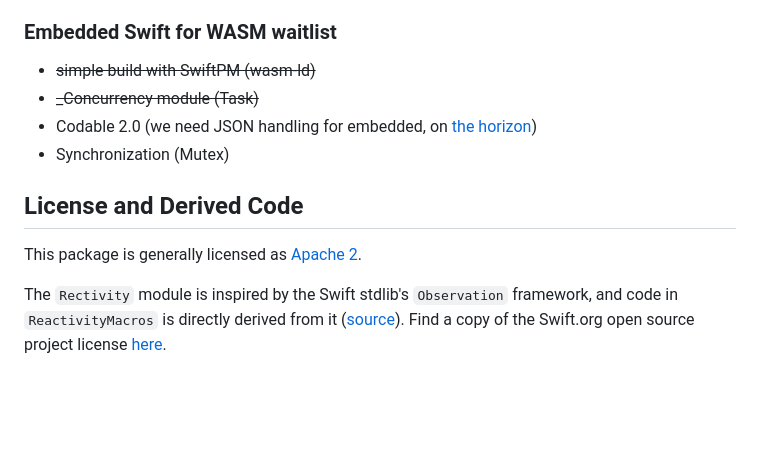
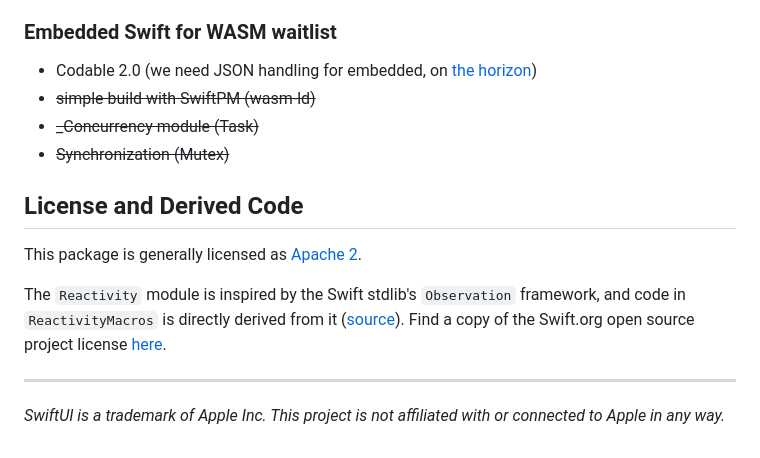
Before and after one commit to sliemeobn/elementary-dom, a Markdown page: README.md, the part around one of its changes. Drawn GitHub-style; blank space fills up the shorter version.

```diff
--- a/README.md
+++ b/README.md
@@ -58,14 +83,18 @@ For embedded builds, Swift 6.2 or later with matching *Swift SDKs for WebAssembl
 
 ### Embedded Swift for WASM waitlist
 
+- Codable 2.0 (we need JSON handling for embedded, on [the horizon](https://forums.swift.org/t/the-future-of-serialization-deserialization-apis/78585))
 - ~~simple build with SwiftPM (wasm-ld)~~
 - ~~\_Concurrency module (Task)~~
-- Codable 2.0 (we need JSON handling for embedded, on [the horizon](https://forums.swift.org/t/the-future-of-serialization-deserialization-apis/78585))
-- Synchronization (Mutex)
+- ~~Synchronization (Mutex)~~
 
 ## License and Derived Code
 
 This package is generally licensed as [Apache 2](LICENSE).
 
-The `Rectivity` module is inspired by the Swift stdlib's `Observation` framework, and code in `ReactivityMacros` is directly derived from it ([source](https://github.com/swiftlang/swift/tree/main/lib/Macros/Sources/ObservationMacros)).
+The `Reactivity` module is inspired by the Swift stdlib's `Observation` framework, and code in `ReactivityMacros` is directly derived from it ([source](https://github.com/swiftlang/swift/tree/main/lib/Macros/Sources/ObservationMacros)).
 Find a copy of the Swift.org open source project license [here](LICENSE-swift_org.md).
+
+---
+
+*SwiftUI is a trademark of Apple Inc. This project is not affiliated with or connected to Apple in any way.*
```
Also changed, not shown: other parts of README.md (+35 -10 lines).
